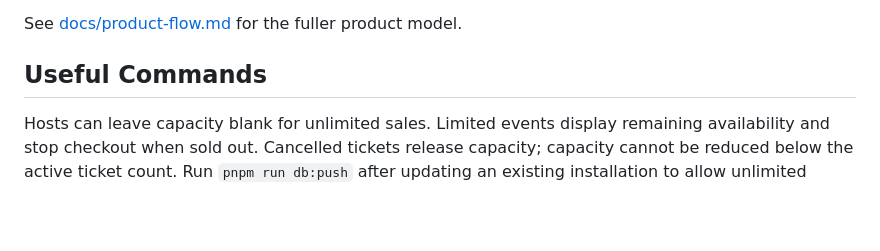
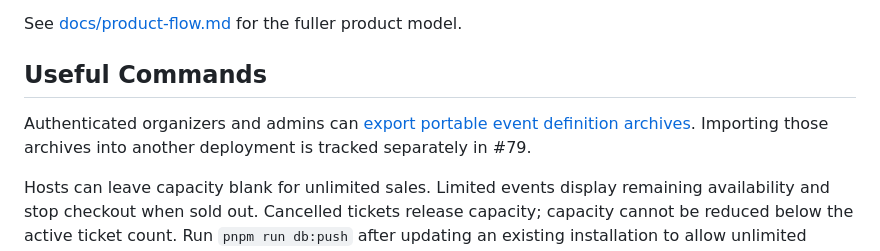
Before and after one commit to rmkasendwa/passmint, a Markdown page: README.md, the part around the change. GitHub-like rendering; blank space fills up the shorter version.

Commit message:
Document event archive format and export workflow

```diff
--- a/README.md
+++ b/README.md
@@ -77,6 +77,9 @@ See [docs/product-flow.md](docs/product-flow.md) for the fuller product model.
 
 ## Useful Commands
 
+Authenticated organizers and admins can [export portable event definition archives](docs/event-portability.md).
+Importing those archives into another deployment is tracked separately in #79.
+
 Hosts can leave capacity blank for unlimited sales. Limited events display remaining availability and stop checkout when sold out. Cancelled tickets release capacity; capacity cannot be reduced below the active ticket count. Run `pnpm run db:push` after updating an existing installation to allow unlimited capacity.
 
 Run `pnpm test` with PostgreSQL available. Tests use a unique temporary schema, leaving application records untouched. Set `TEST_DATABASE_URL` to use a separate PostgreSQL test database. Pull requests also run integration tests, type checks, and production builds in CI.
```
Also changed, not shown: docs/event-portability.md (added, +90 -0 lines).
